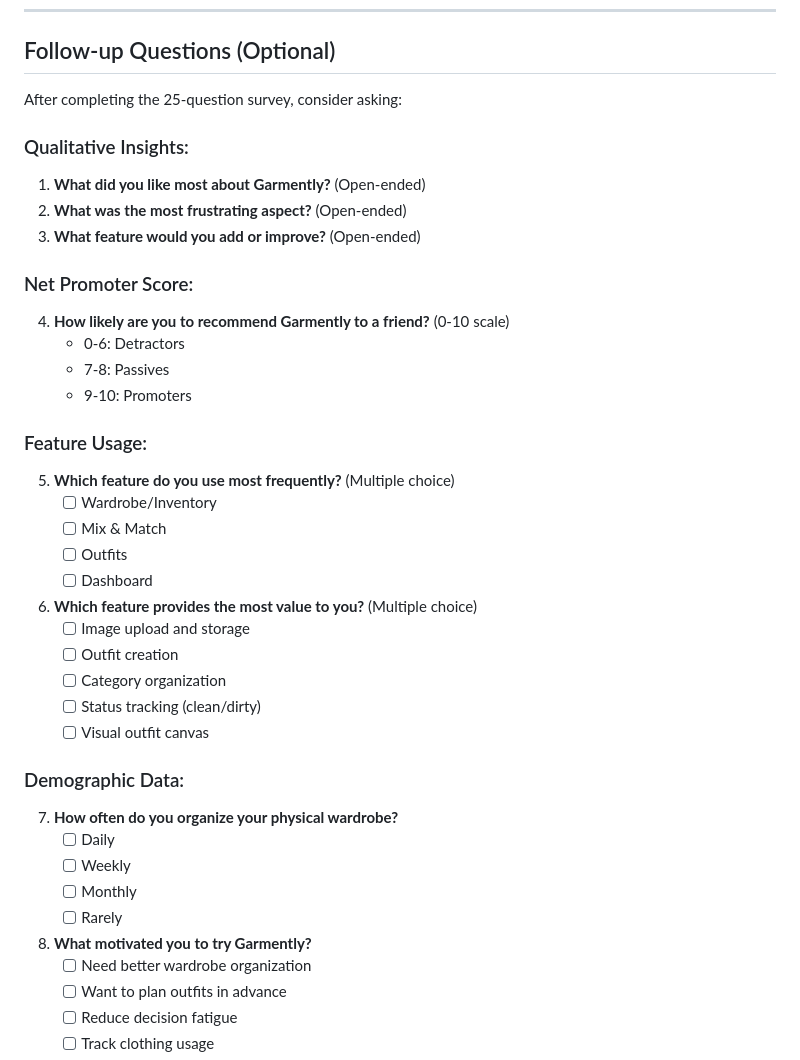
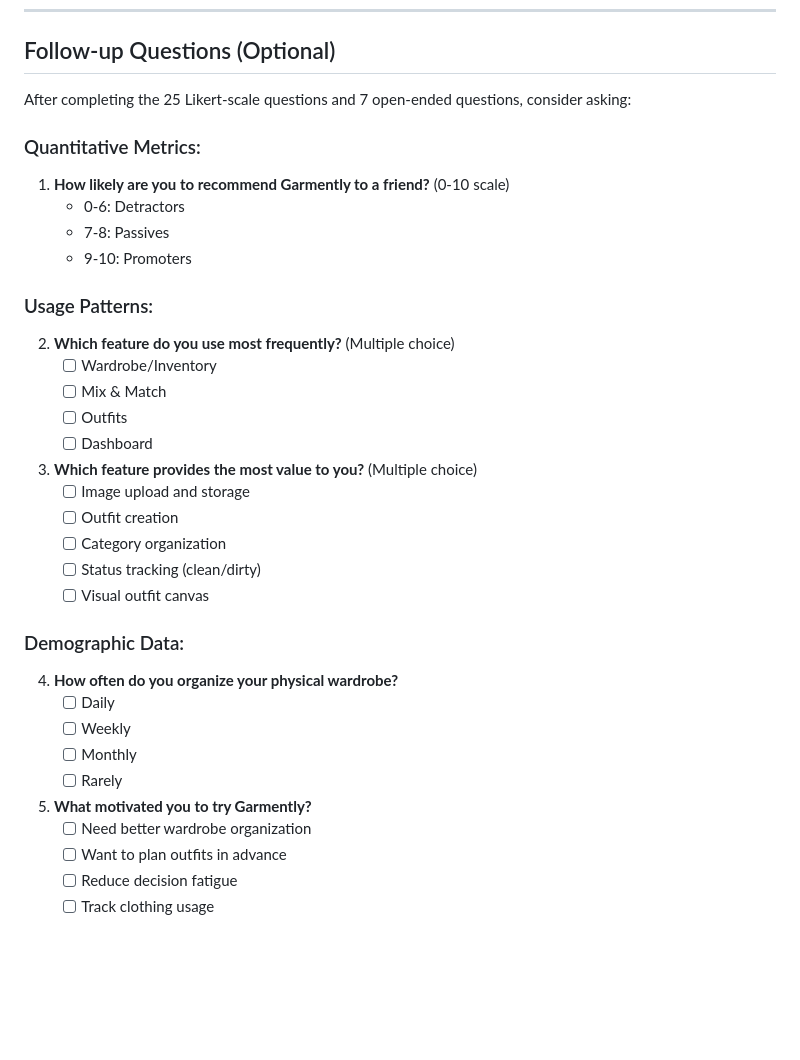
Before and after one commit to bigbusbeluga/garmently-app, a Markdown page: SYSTEM_USABILITY_SCALE.md, the part around the change printed below. Rendered like a GitHub page; blank space fills up the shorter version.

```diff
--- a/SYSTEM_USABILITY_SCALE.md
+++ b/SYSTEM_USABILITY_SCALE.md
@@ -444,27 +504,22 @@ Compare Garmently's SUS score against:
 
 ## Follow-up Questions (Optional)
 
-After completing the 25-question survey, consider asking:
+After completing the 25 Likert-scale questions and 7 open-ended questions, consider asking:
 
-### Qualitative Insights:
-1. **What did you like most about Garmently?** (Open-ended)
-2. **What was the most frustrating aspect?** (Open-ended)
-3. **What feature would you add or improve?** (Open-ended)
-
-### Net Promoter Score:
-4. **How likely are you to recommend Garmently to a friend?** (0-10 scale)
+### Quantitative Metrics:
+1. **How likely are you to recommend Garmently to a friend?** (0-10 scale)
    - 0-6: Detractors
    - 7-8: Passives
    - 9-10: Promoters
 
-### Feature Usage:
-5. **Which feature do you use most frequently?** (Multiple choice)
+### Usage Patterns:
+2. **Which feature do you use most frequently?** (Multiple choice)
    - [ ] Wardrobe/Inventory
    - [ ] Mix & Match
    - [ ] Outfits
    - [ ] Dashboard
 
-6. **Which feature provides the most value to you?** (Multiple choice)
+3. **Which feature provides the most value to you?** (Multiple choice)
    - [ ] Image upload and storage
    - [ ] Outfit creation
    - [ ] Category organization
@@ -472,13 +527,13 @@ After completing the 25-question survey, consider asking:
    - [ ] Visual outfit canvas
 
 ### Demographic Data:
-7. **How often do you organize your physical wardrobe?**
+4. **How often do you organize your physical wardrobe?**
    - [ ] Daily
    - [ ] Weekly
    - [ ] Monthly
    - [ ] Rarely
 
-8. **What motivated you to try Garmently?**
+5. **What motivated you to try Garmently?**
    - [ ] Need better wardrobe organization
    - [ ] Want to plan outfits in advance
    - [ ] Reduce decision fatigue
```
Also changed, not shown: other parts of SYSTEM_USABILITY_SCALE.md (+60 -0 lines).
